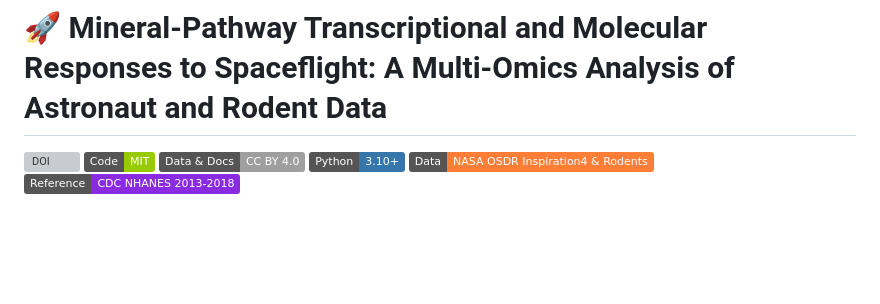
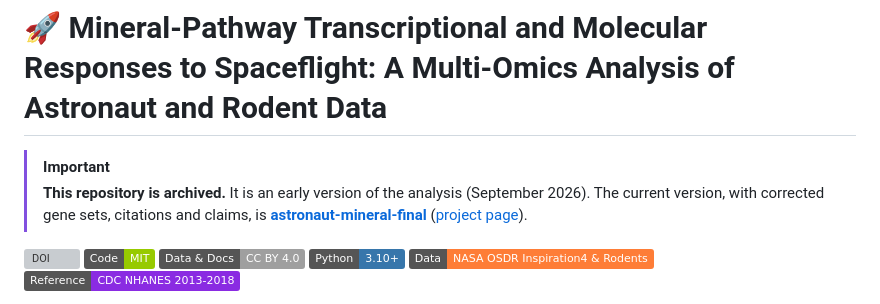
Before and after one commit to dr-richard-barker/astronaut-mineral-deficiency-multiomics, a Markdown page: README.md, the part around the change. GitHub-like rendering; badges without logos; blank space fills up the shorter version; grey boxes are pictures that could not be loaded.

Commit message:
README: mark as archived and point to astronaut-mineral-final
Co-Authored-By: Claude Opus 5.5 <noreply@anthropic.com>

```diff
--- a/README.md
+++ b/README.md
@@ -1,4 +1,10 @@
 # 🚀 Mineral-Pathway Transcriptional and Molecular Responses to Spaceflight: A Multi-Omics Analysis of Astronaut and Rodent Data
+
+> [!IMPORTANT]
+> **This repository is archived.** It is an early version of the analysis (September 2026).
+> The current version, with corrected gene sets, citations and claims, is
+> **[astronaut-mineral-final](https://github.com/dr-richard-barker/astronaut-mineral-final)**
+> ([project page](https://dr-richard-barker.github.io/astronaut-mineral-final/)).
 
 [![DOI](https://img.shields.io/badge/DOI-10.5281%2Fzenodo.XXXXXXX-blue)](https://doi.org/10.5281/zenodo.XXXXXXX)
 [![License: MIT](https://img.shields.io/badge/Code-MIT-green.svg)](LICENSE)
```
